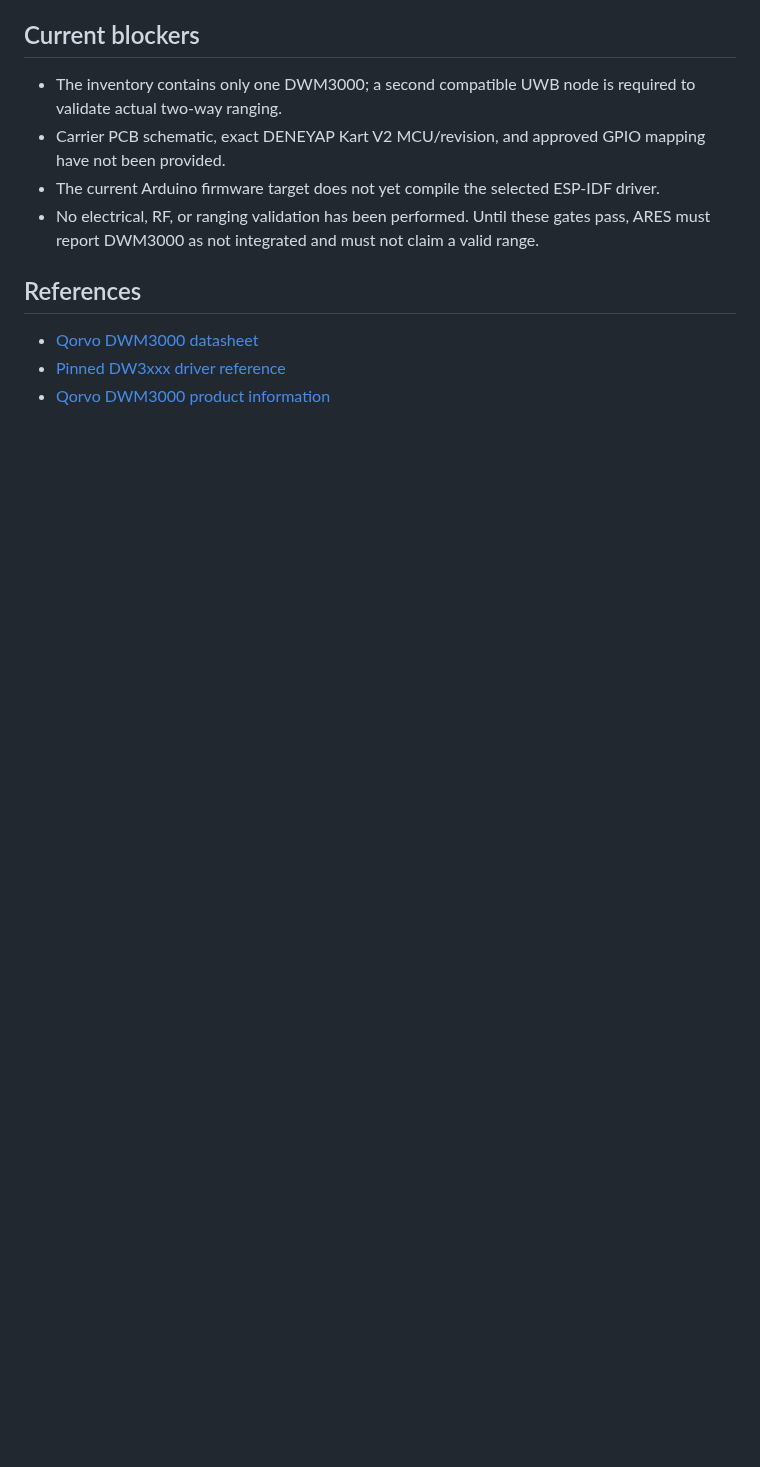
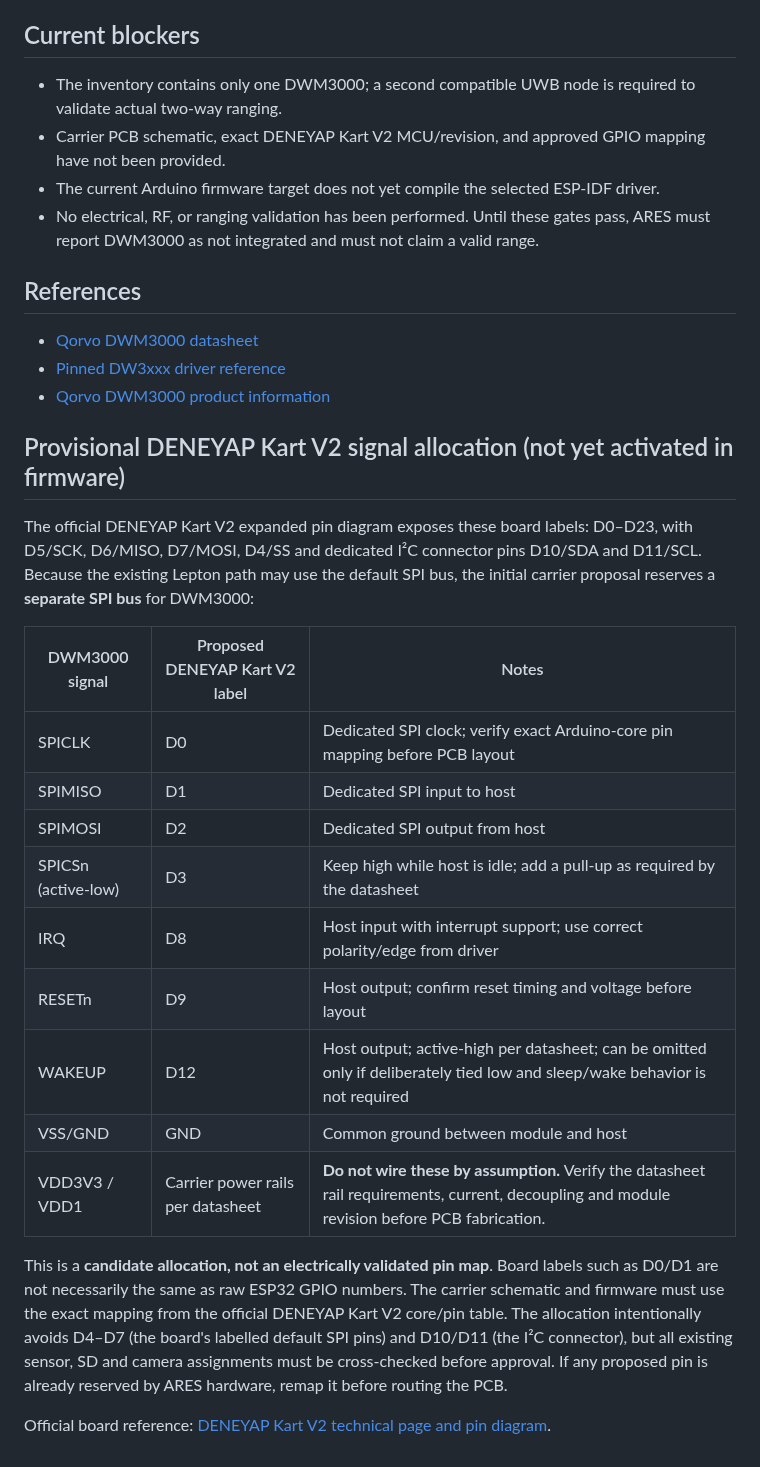
Before and after one commit to lordkeremello45/deneyap-osmaniye-ARES, a Markdown page: docs/hardware/dwm3000-bare-module-integration.md, the part around the change. Rendered like a GitHub page; blank space fills up the shorter version.

Commit message:
Add provisional DENEYAP Kart V2 DWM3000 signal allocation

```diff
--- a/docs/hardware/dwm3000-bare-module-integration.md
+++ b/docs/hardware/dwm3000-bare-module-integration.md
@@ -38,3 +38,23 @@ The DWM3000 is a 24-pin castellated RF module, not a breadboard-ready breakout.
 - [Qorvo DWM3000 datasheet](https://www.decawave.com/wp-content/uploads/2021/01/DWM3000-Datasheet-1.pdf)
 - [Pinned DW3xxx driver reference](https://github.com/br101/dw3000-decadriver-source/commit/67dfbb7f2c5b1a4157b8c265b19f08776e91b1cc)
 - [Qorvo DWM3000 product information](https://www.qorvo.com/products/p/DWM3000)
+
+## Provisional DENEYAP Kart V2 signal allocation (not yet activated in firmware)
+
+The official DENEYAP Kart V2 expanded pin diagram exposes these board labels: D0–D23, with D5/SCK, D6/MISO, D7/MOSI, D4/SS and dedicated I²C connector pins D10/SDA and D11/SCL. Because the existing Lepton path may use the default SPI bus, the initial carrier proposal reserves a **separate SPI bus** for DWM3000:
+
+| DWM3000 signal | Proposed DENEYAP Kart V2 label | Notes |
+|---|---|---|
+| SPICLK | D0 | Dedicated SPI clock; verify exact Arduino-core pin mapping before PCB layout |
+| SPIMISO | D1 | Dedicated SPI input to host |
+| SPIMOSI | D2 | Dedicated SPI output from host |
+| SPICSn (active-low) | D3 | Keep high while host is idle; add a pull-up as required by the datasheet |
+| IRQ | D8 | Host input with interrupt support; use correct polarity/edge from driver |
+| RESETn | D9 | Host output; confirm reset timing and voltage before layout |
+| WAKEUP | D12 | Host output; active-high per datasheet; can be omitted only if deliberately tied low and sleep/wake behavior is not required |
+| VSS/GND | GND | Common ground between module and host |
+| VDD3V3 / VDD1 | Carrier power rails per datasheet | **Do not wire these by assumption.** Verify the datasheet rail requirements, current, decoupling and module revision before PCB fabrication. |
+
+This is a **candidate allocation, not an electrically validated pin map**. Board labels such as D0/D1 are not necessarily the same as raw ESP32 GPIO numbers. The carrier schematic and firmware must use the exact mapping from the official DENEYAP Kart V2 core/pin table. The allocation intentionally avoids D4–D7 (the board's labelled default SPI pins) and D10/D11 (the I²C connector), but all existing sensor, SD and camera assignments must be cross-checked before approval. If any proposed pin is already reserved by ARES hardware, remap it before routing the PCB.
+
+Official board reference: [DENEYAP Kart V2 technical page and pin diagram](https://magaza.deneyapkart.org/tr/product/detail/deneyap-kart-v2-type-c).
```
